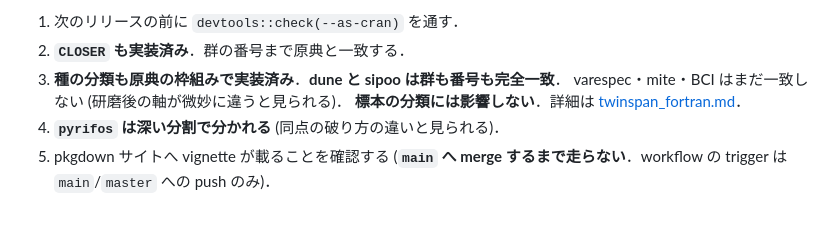
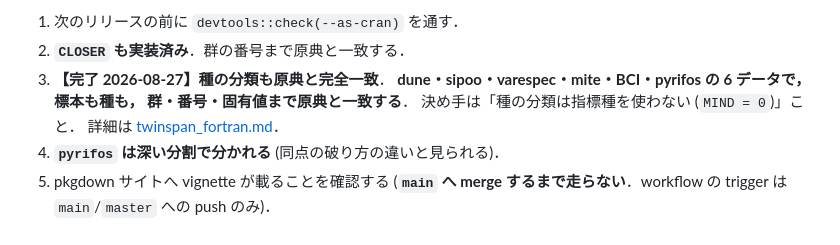
Before and after one commit to matutosi/ecan, a Markdown page: .claude/notes/twinspan.md, the part around the change. Rendered like a GitHub page.

```diff
--- a/.claude/notes/twinspan.md
+++ b/.claude/notes/twinspan.md
@@ -281,9 +281,11 @@ b が意味を持つのは「pure R のまま完全一致も欲しい」とき
     その後ユーザ指示で再開し，一致に到達した．
 1. 次のリリースの前に `devtools::check(--as-cran)` を通す．
 2. **`CLOSER` も実装済み**．群の番号まで原典と一致する．
-3. **種の分類も原典の枠組みで実装済み**．**dune と sipoo は群も番号も完全一致**．
-   varespec・mite・BCI はまだ一致しない (研磨後の軸が微妙に違うと見られる)．
-   **標本の分類には影響しない**．詳細は [twinspan_fortran.md](twinspan_fortran.md)．
+3. **【完了 2026-08-27】種の分類も原典と完全一致**．
+   **dune・sipoo・varespec・mite・BCI・pyrifos の 6 データで，標本も種も，
+   群・番号・固有値まで原典と一致する**．
+   決め手は「種の分類は指標種を使わない (`MIND = 0`)」こと．
+   詳細は [twinspan_fortran.md](twinspan_fortran.md)．
 3. **`pyrifos` は深い分割で分かれる** (同点の破り方の違いと見られる)．
 3. pkgdown サイトへ vignette が載ることを確認する
    (**`main` へ merge するまで走らない**．workflow の trigger は `main`/`master` への push のみ)．
```
Also changed, not shown: .claude/CLAUDE.md (+5 -0 lines), .claude/notes/twinspan_fortran.md (+31 -0 lines).
